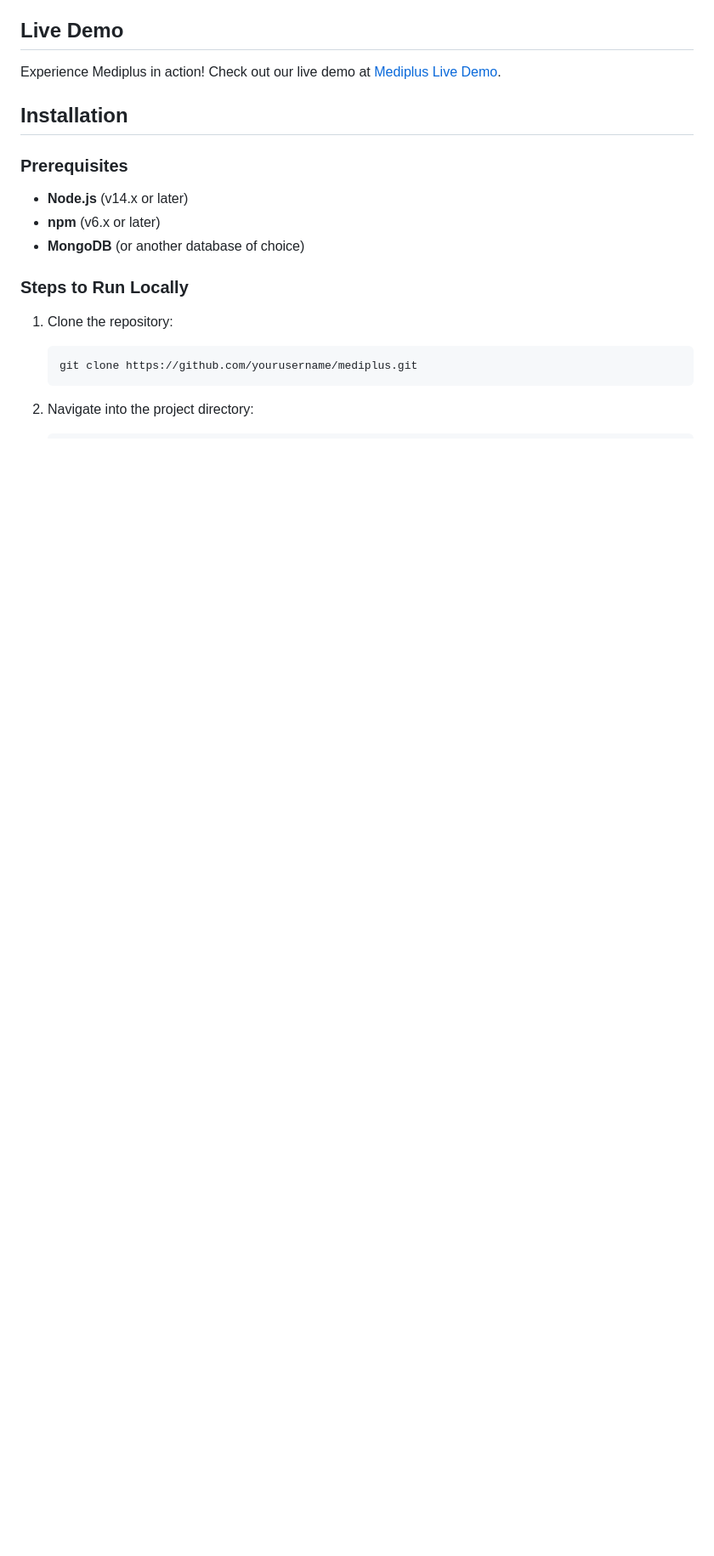
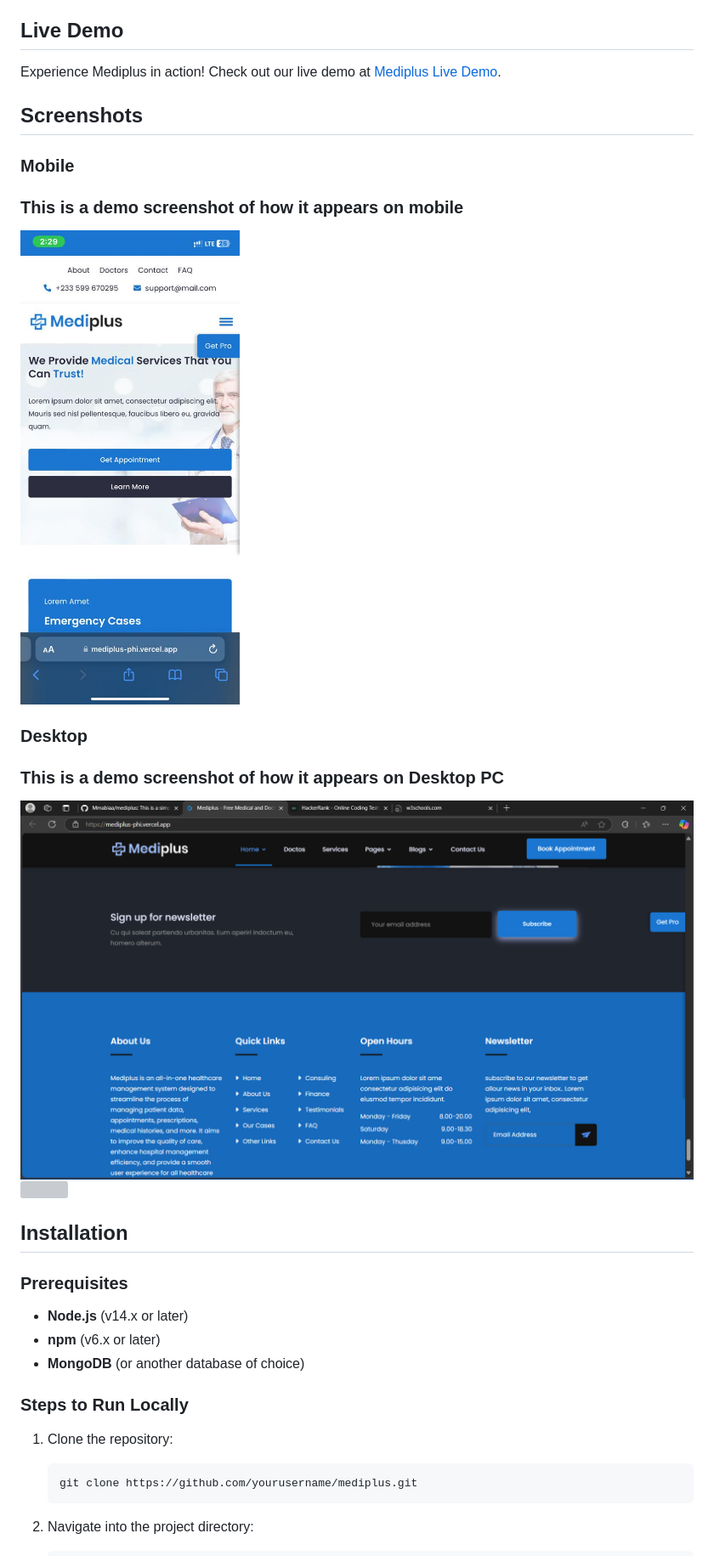
Before and after one commit to Mmabiaa/mediplus, a Markdown page: README.md, the part around the change printed below. Shown: that part at 85% size. Drawn GitHub-style; blank space fills up the shorter version; grey boxes are pictures that could not be loaded.

```diff
--- a/README.md
+++ b/README.md
@@ -29,6 +33,20 @@ Mediplus is a healthcare management system designed to simplify the process of m
 ## Live Demo
 
 Experience Mediplus in action! Check out our live demo at [Mediplus Live Demo](https://mediplus-phi.vercel.app).
+
+## Screenshots
+### Mobile
+### This is a demo screenshot of how it appears on mobile
+![](https://github.com/Mmabiaa/mediplus/blob/main/screenshots/s7.jpg)
+
+
+
+### Desktop
+### This is a demo screenshot of how it appears on Desktop PC
+![](https://github.com/Mmabiaa/mediplus/blob/main/screenshots/Screenshot%20(34).png)
+![](https://github.com/Mmabiaa/mediplus/blob/main/screenshots/Screenshot%20(25).jpg)
+
+
 
 ## Installation
 
```
Also changed, not shown: other parts of README.md (+17 -1 lines).
